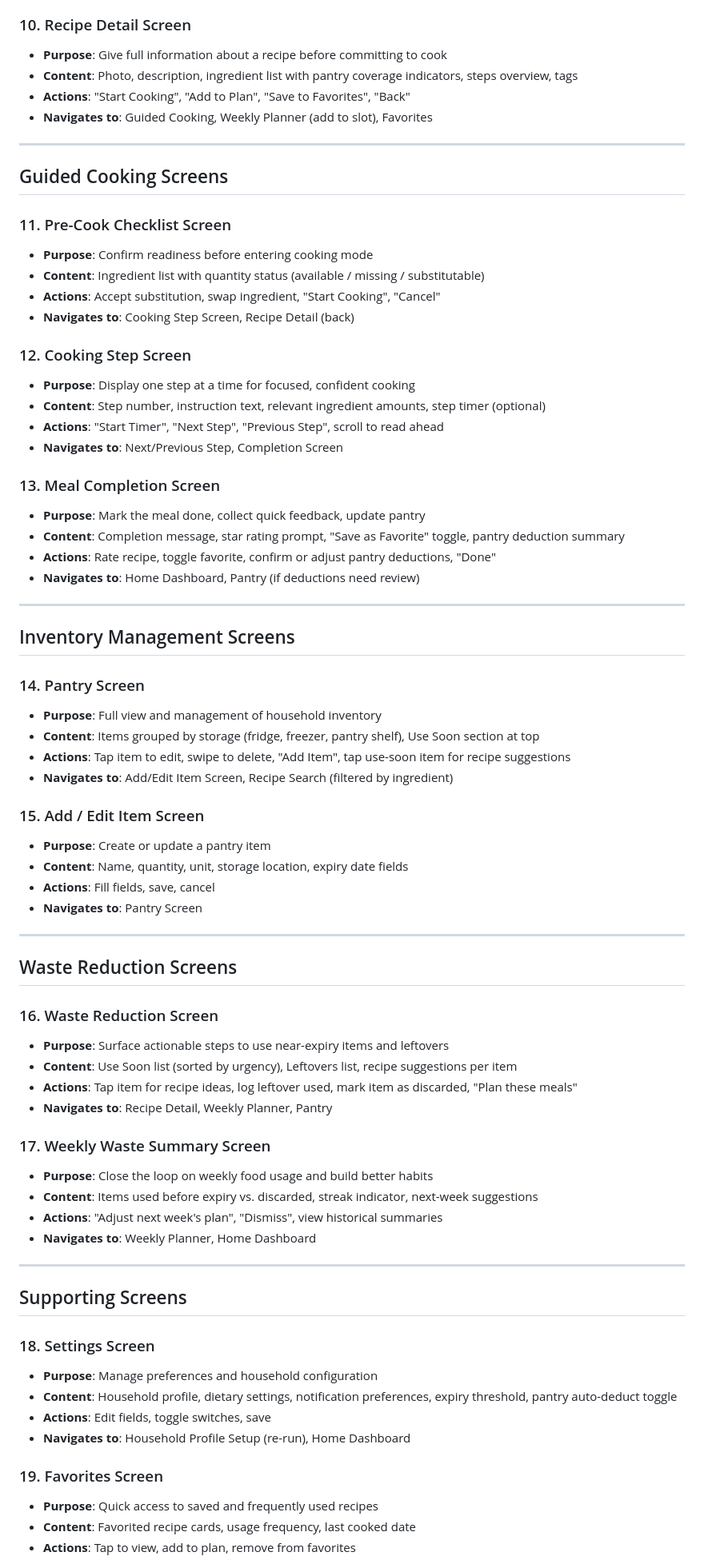
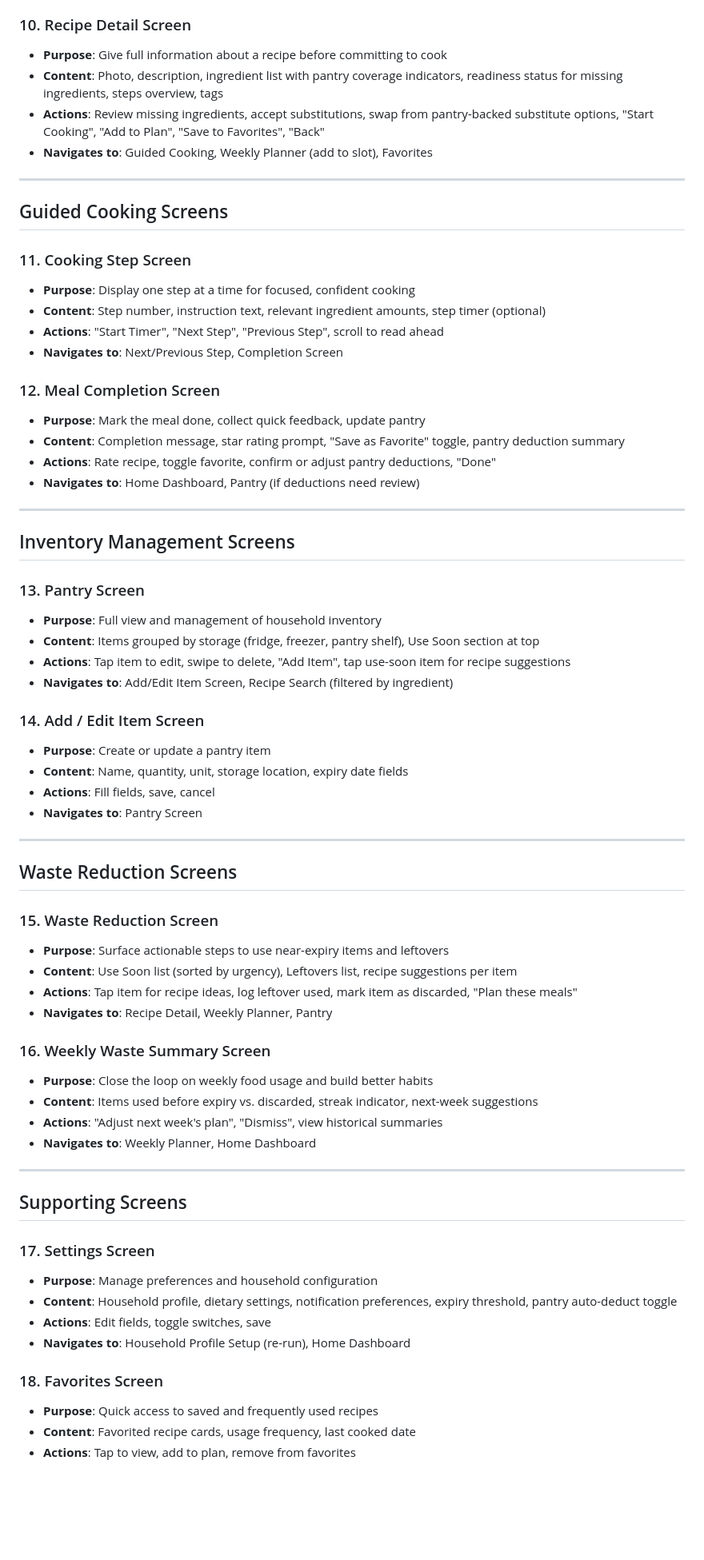
Before and after one commit to vanguard-op/pantry-pilot, a Markdown page: docs/screens.md, the part around one of its changes. Shown at 80% size. Drawn GitHub-style; blank space fills up the shorter version.

```diff
--- a/docs/screens.md
+++ b/docs/screens.md
@@ -70,27 +70,21 @@ All screens are listed below, grouped by flow. Each entry includes the screen na
 
 ### 10. Recipe Detail Screen
 - **Purpose**: Give full information about a recipe before committing to cook
-- **Content**: Photo, description, ingredient list with pantry coverage indicators, steps overview, tags
-- **Actions**: "Start Cooking", "Add to Plan", "Save to Favorites", "Back"
+- **Content**: Photo, description, ingredient list with pantry coverage indicators, readiness status for missing ingredients, steps overview, tags
+- **Actions**: Review missing ingredients, accept substitutions, swap from pantry-backed substitute options, "Start Cooking", "Add to Plan", "Save to Favorites", "Back"
 - **Navigates to**: Guided Cooking, Weekly Planner (add to slot), Favorites
 
 ---
 
 ## Guided Cooking Screens
 
-### 11. Pre-Cook Checklist Screen
-- **Purpose**: Confirm readiness before entering cooking mode
-- **Content**: Ingredient list with quantity status (available / missing / substitutable)
-- **Actions**: Accept substitution, swap ingredient, "Start Cooking", "Cancel"
-- **Navigates to**: Cooking Step Screen, Recipe Detail (back)
-
-### 12. Cooking Step Screen
+### 11. Cooking Step Screen
 - **Purpose**: Display one step at a time for focused, confident cooking
 - **Content**: Step number, instruction text, relevant ingredient amounts, step timer (optional)
 - **Actions**: "Start Timer", "Next Step", "Previous Step", scroll to read ahead
 - **Navigates to**: Next/Previous Step, Completion Screen
 
-### 13. Meal Completion Screen
+### 12. Meal Completion Screen
 - **Purpose**: Mark the meal done, collect quick feedback, update pantry
 - **Content**: Completion message, star rating prompt, "Save as Favorite" toggle, pantry deduction summary
 - **Actions**: Rate recipe, toggle favorite, confirm or adjust pantry deductions, "Done"
@@ -100,13 +94,13 @@ All screens are listed below, grouped by flow. Each entry includes the screen na
 
 ## Inventory Management Screens
 
-### 14. Pantry Screen
+### 13. Pantry Screen
 - **Purpose**: Full view and management of household inventory
 - **Content**: Items grouped by storage (fridge, freezer, pantry shelf), Use Soon section at top
 - **Actions**: Tap item to edit, swipe to delete, "Add Item", tap use-soon item for recipe suggestions
 - **Navigates to**: Add/Edit Item Screen, Recipe Search (filtered by ingredient)
 
-### 15. Add / Edit Item Screen
+### 14. Add / Edit Item Screen
 - **Purpose**: Create or update a pantry item
 - **Content**: Name, quantity, unit, storage location, expiry date fields
 - **Actions**: Fill fields, save, cancel
@@ -116,13 +110,13 @@ All screens are listed below, grouped by flow. Each entry includes the screen na
 
 ## Waste Reduction Screens
 
-### 16. Waste Reduction Screen
+### 15. Waste Reduction Screen
 - **Purpose**: Surface actionable steps to use near-expiry items and leftovers
 - **Content**: Use Soon list (sorted by urgency), Leftovers list, recipe suggestions per item
 - **Actions**: Tap item for recipe ideas, log leftover used, mark item as discarded, "Plan these meals"
 - **Navigates to**: Recipe Detail, Weekly Planner, Pantry
 
-### 17. Weekly Waste Summary Screen
+### 16. Weekly Waste Summary Screen
 - **Purpose**: Close the loop on weekly food usage and build better habits
 - **Content**: Items used before expiry vs. discarded, streak indicator, next-week suggestions
 - **Actions**: "Adjust next week's plan", "Dismiss", view historical summaries
@@ -132,13 +126,13 @@ All screens are listed below, grouped by flow. Each entry includes the screen na
 
 ## Supporting Screens
 
-### 18. Settings Screen
+### 17. Settings Screen
 - **Purpose**: Manage preferences and household configuration
 - **Content**: Household profile, dietary settings, notification preferences, expiry threshold, pantry auto-deduct toggle
 - **Actions**: Edit fields, toggle switches, save
 - **Navigates to**: Household Profile Setup (re-run), Home Dashboard
 
-### 19. Favorites Screen
+### 18. Favorites Screen
 - **Purpose**: Quick access to saved and frequently used recipes
 - **Content**: Favorited recipe cards, usage frequency, last cooked date
 - **Actions**: Tap to view, add to plan, remove from favorites
```
Also changed, not shown: other parts of docs/screens.md (+3 -3 lines), docs/user_flow.md (+5 -5 lines).
